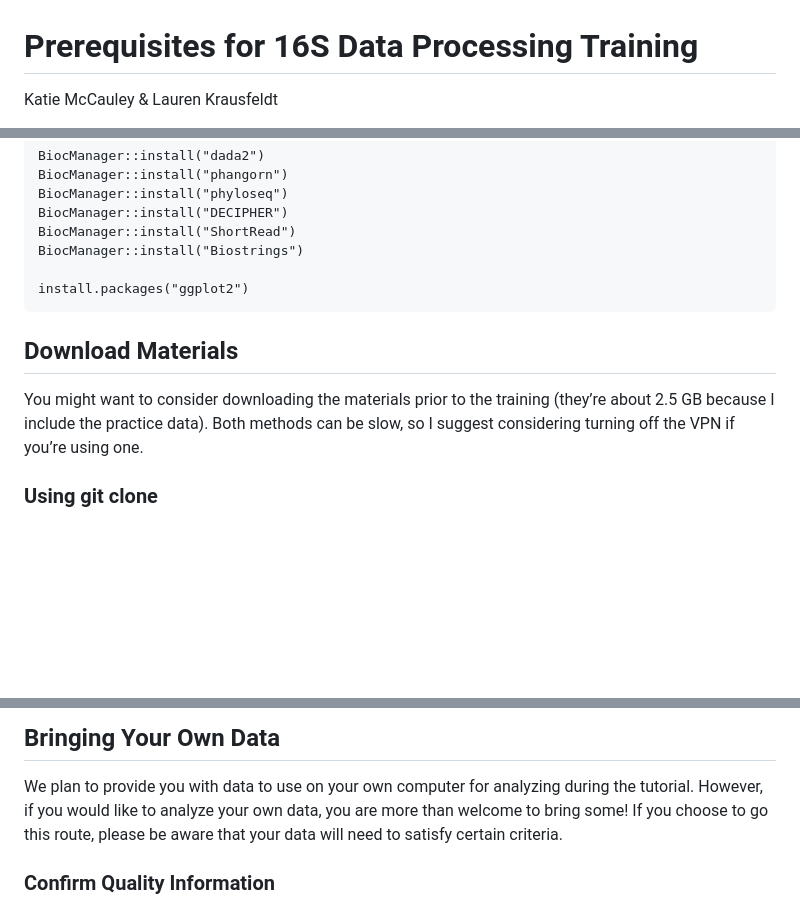
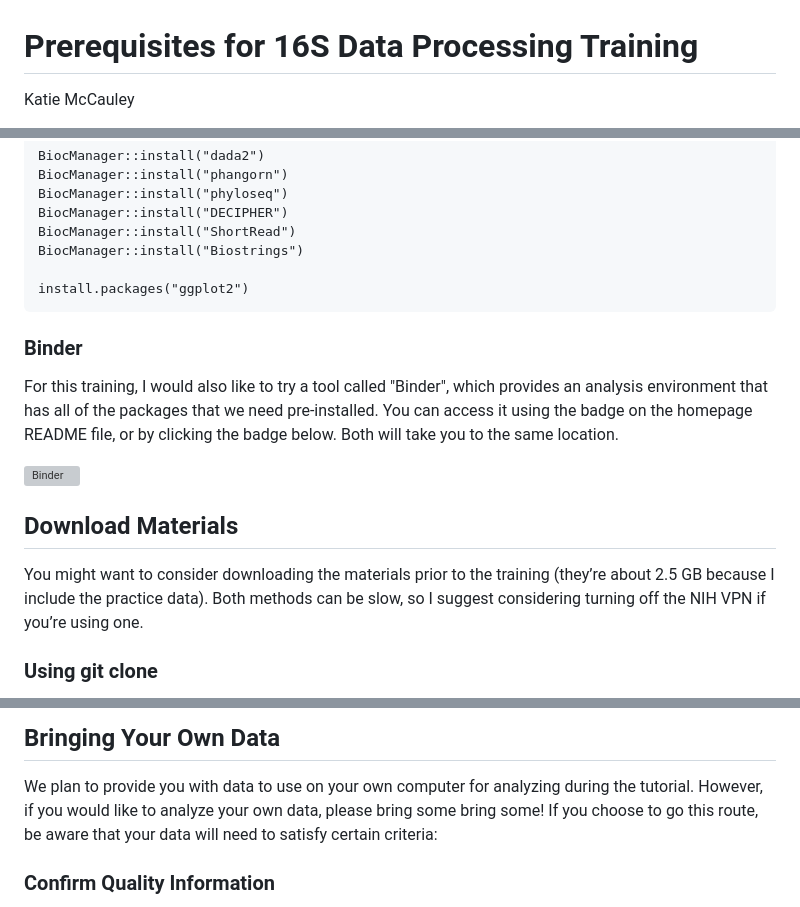
Before and after one commit to ktmbiome-niaid/16S-data-processing, a Markdown page: prerequisites.md, 3 parts joined by grey strips. Rendered like a GitHub page; blank space fills up the shorter version; grey boxes are pictures that could not be loaded.

```diff
--- a/prerequisites.md
+++ b/prerequisites.md
@@ -1,4 +1,4 @@
 Prerequisites for 16S Data Processing Training
 ================
-Katie McCauley & Lauren Krausfeldt
+Katie McCauley
 
@@ -39,11 +39,17 @@ can also be found at `install.R`.
 
     install.packages("ggplot2")
 
+### Binder
+
+For this training, I would also like to try a tool called "Binder", which provides an analysis environment that has all of the packages that we need pre-installed. You can access it using the badge on the homepage README file, or by clicking the badge below. Both will take you to the same location.
+
+[![Binder](https://mybinder.org/badge_logo.svg)](https://mybinder.org/v2/gh/ktmbiome-niaid/base-binder-env/HEAD?urlpath=git-pull?repo=https://github.com/ktmbiome-niaid/16S-data-processing)
+
 ## Download Materials
 
 You might want to consider downloading the materials prior to the
 training (they’re about 2.5 GB because I include the practice data).
-Both methods can be slow, so I suggest considering turning off the VPN
+Both methods can be slow, so I suggest considering turning off the NIH VPN
 if you’re using one.
 
 ### Using git clone
@@ -66,9 +72,9 @@ downloading the zip file you can extract.
 
 We plan to provide you with data to use on your own computer for
 analyzing during the tutorial. However, if you would like to analyze
-your own data, you are more than welcome to bring some! If you choose to
-go this route, please be aware that your data will need to satisfy
-certain criteria.
+your own data, please bring some bring some! If you choose to
+go this route, be aware that your data will need to satisfy
+certain criteria:
 
 ### Confirm Quality Information
 
```
Also changed, not shown: other parts of prerequisites.md (+2 -2 lines).
